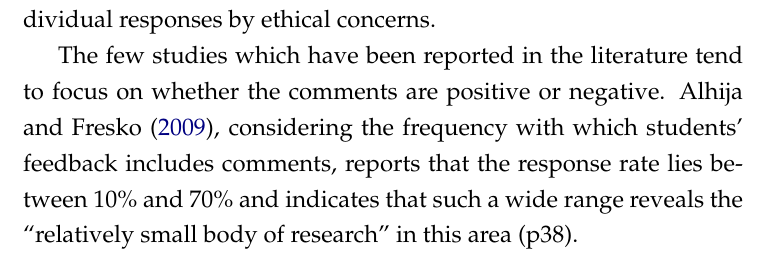
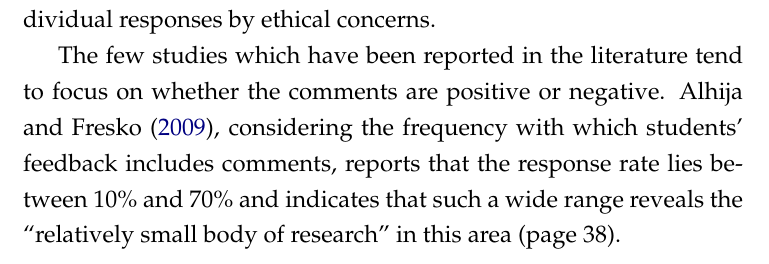
Before and after one commit to RobinHankin/thesis, a LaTeX thesis (main.tex, which reads chapters/chapter7.tex): part of page 67 of 77, cut so that both start at the same text. Compiled offline with pdfLaTeX.

Commit message:
consistency with reference to page numbers

```diff
--- a/chapters/chapter7.tex
+++ b/chapters/chapter7.tex
@@ -80,7 +80,7 @@ focus on whether the comments are positive or negative.
 \mycite{alhija2009}, considering the frequency with which students'
 feedback includes comments, reports that the response rate lies
 between~10\% and~70\% and indicates that such a wide range reveals the
-\dquote{relatively small body of research} in this area (p38).
+\dquote{relatively small body of research} in this area (page 38).
 
 \mycite{braskamp1981} is one of the few reports on comments \emph{per
   se}; these authors report close agreement between written comments
```
